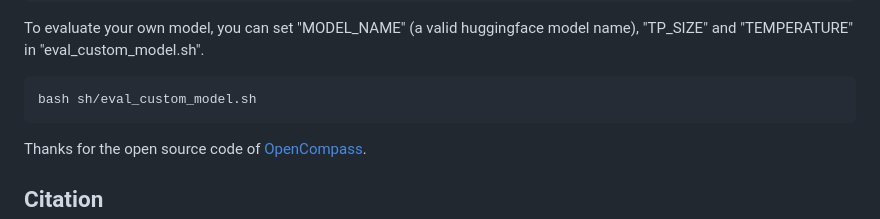
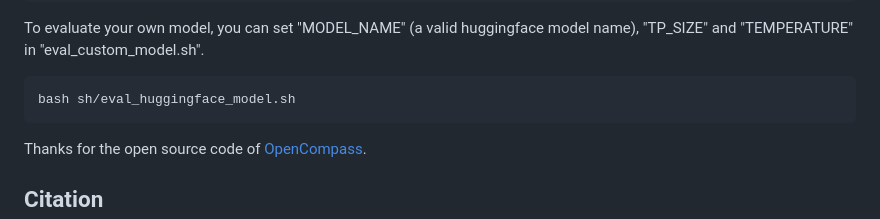
Before and after one commit to opendatalab/REST, a Markdown page: README.md, the part around the change. Drawn GitHub-style.

Commit message:
update script name

````diff
--- a/README.md
+++ b/README.md
@@ -108,7 +108,7 @@ bash sh/eval_gpqa.sh eval
 To evaluate your own model, you can set "MODEL_NAME" (a valid huggingface model name), "TP_SIZE" and "TEMPERATURE" in "eval_custom_model.sh".
 
 ```bash
-bash sh/eval_custom_model.sh
+bash sh/eval_huggingface_model.sh
 ```
 
 Thanks for the open source code of [OpenCompass](https://github.com/open-compass/opencompass).
````
